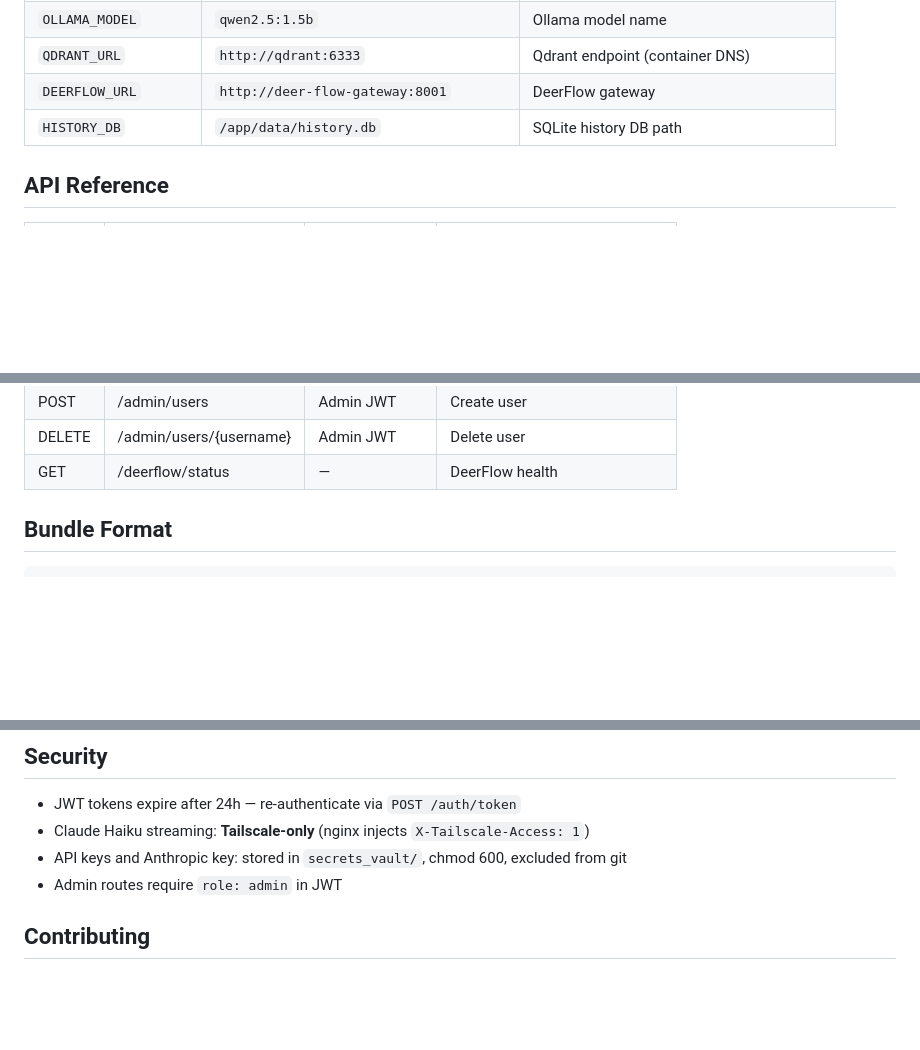
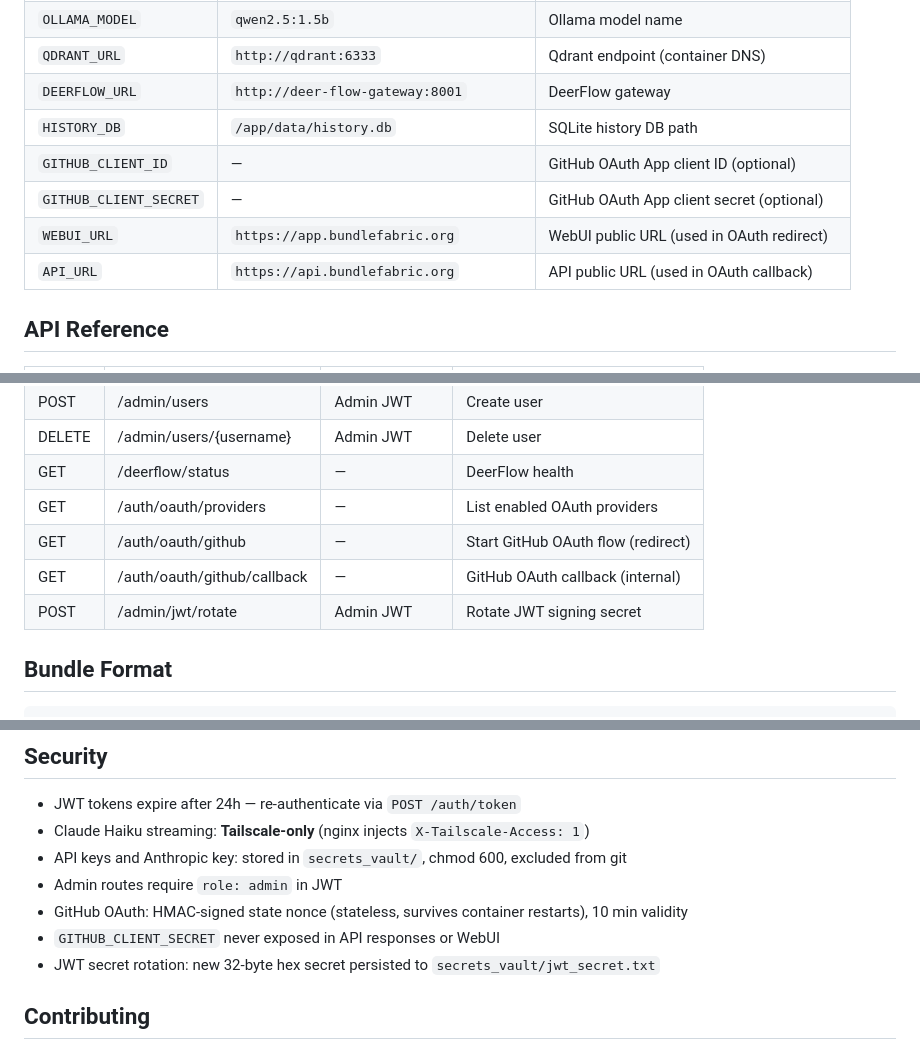
Before and after one commit to fbailleux2/bundlefabric, a Markdown page: README.md, 3 parts joined by grey strips. GitHub-like rendering; blank space fills up the shorter version.

```diff
--- a/README.md
+++ b/README.md
@@ -79,6 +81,10 @@ API live at `http://127.0.0.1:19100`
 | `QDRANT_URL` | `http://qdrant:6333` | Qdrant endpoint (container DNS) |
 | `DEERFLOW_URL` | `http://deer-flow-gateway:8001` | DeerFlow gateway |
 | `HISTORY_DB` | `/app/data/history.db` | SQLite history DB path |
+| `GITHUB_CLIENT_ID` | — | GitHub OAuth App client ID (optional) |
+| `GITHUB_CLIENT_SECRET` | — | GitHub OAuth App client secret (optional) |
+| `WEBUI_URL` | `https://app.bundlefabric.org` | WebUI public URL (used in OAuth redirect) |
+| `API_URL` | `https://api.bundlefabric.org` | API public URL (used in OAuth callback) |
 
 ## API Reference
 
@@ -102,6 +108,10 @@ API live at `http://127.0.0.1:19100`
 | POST | /admin/users | Admin JWT | Create user |
 | DELETE | /admin/users/{username} | Admin JWT | Delete user |
 | GET | /deerflow/status | — | DeerFlow health |
+| GET | /auth/oauth/providers | — | List enabled OAuth providers |
+| GET | /auth/oauth/github | — | Start GitHub OAuth flow (redirect) |
+| GET | /auth/oauth/github/callback | — | GitHub OAuth callback (internal) |
+| POST | /admin/jwt/rotate | Admin JWT | Rotate JWT signing secret |
 
 ## Bundle Format
 
@@ -167,6 +244,9 @@ Edit `secrets_vault/users.json` and restart the container (or call `POST /admin/
 - Claude Haiku streaming: **Tailscale-only** (nginx injects `X-Tailscale-Access: 1`)
 - API keys and Anthropic key: stored in `secrets_vault/`, chmod 600, excluded from git
 - Admin routes require `role: admin` in JWT
+- GitHub OAuth: HMAC-signed state nonce (stateless, survives container restarts), 10 min validity
+- `GITHUB_CLIENT_SECRET` never exposed in API responses or WebUI
+- JWT secret rotation: new 32-byte hex secret persisted to `secrets_vault/jwt_secret.txt`
 
 ## Contributing
 
```
Also changed, not shown: other parts of README.md (+69 -0 lines).
